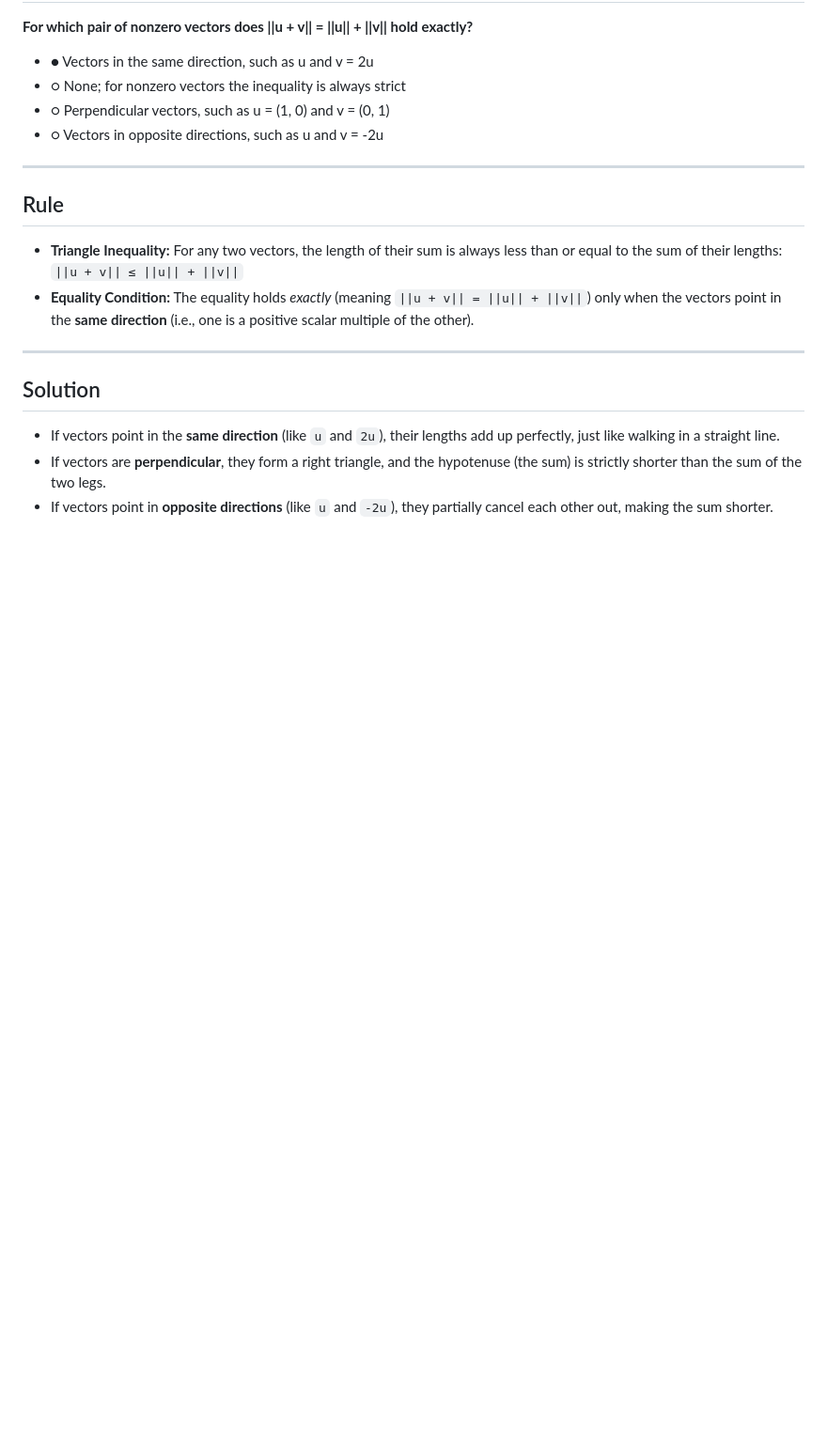
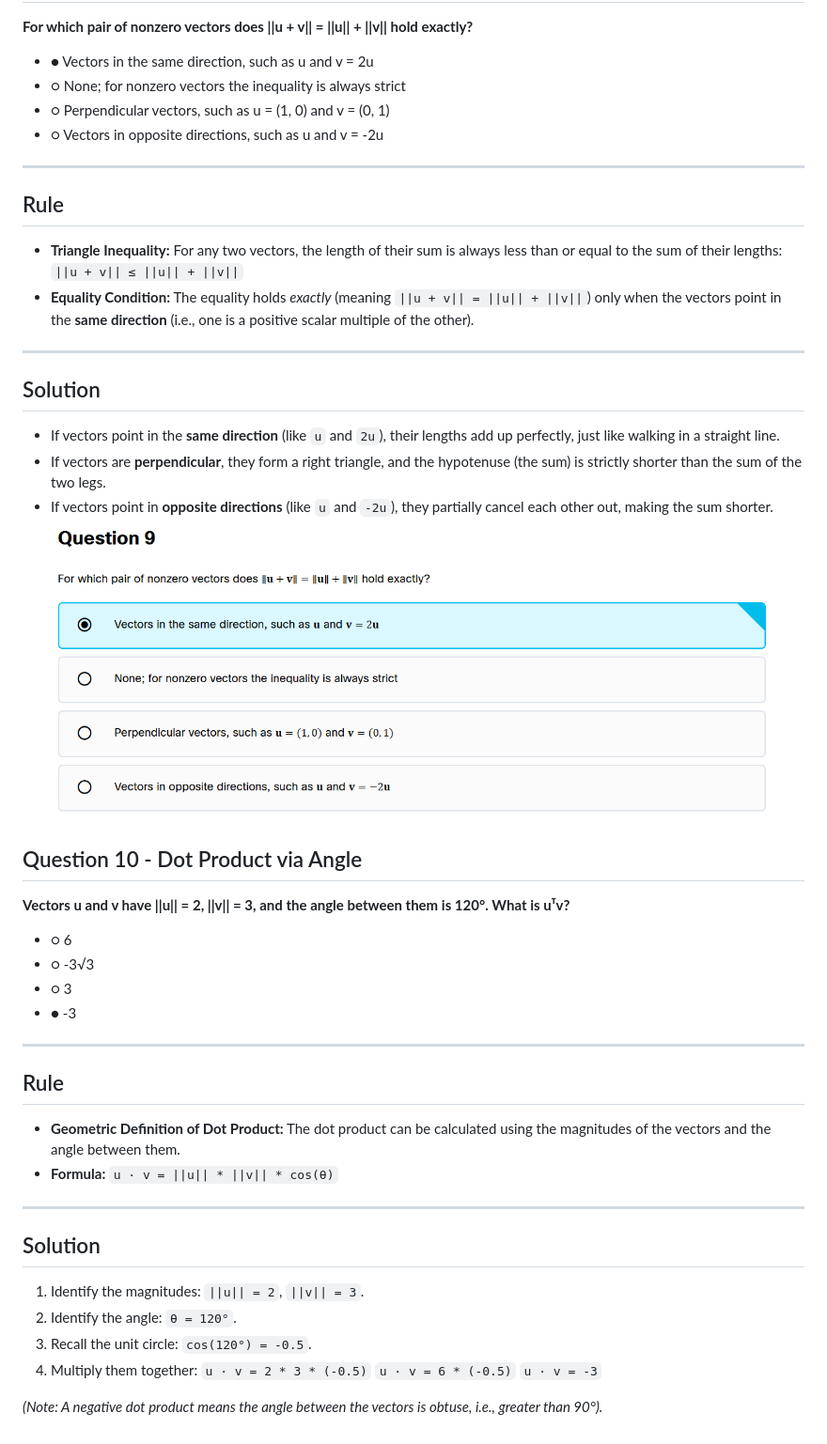
Before and after one commit to Sinbad369/ml, a Markdown page: KAUST AI Academy 2026-2027/Linear Algebra/Vectors- assessment.md, the part around the change. Shown at 94% size. Drawn GitHub-style; pictures changed too: 00-Attachments/Pasted image 20261116022209.png (added); blank space fills up the shorter version.

Commit message:
vault backup: 2026-11-16 02:27:09

```diff
--- a/KAUST AI Academy 2026-2027/Linear Algebra/Vectors- assessment.md
+++ b/KAUST AI Academy 2026-2027/Linear Algebra/Vectors- assessment.md
@@ -589,3 +589,31 @@ Add them all together:
 *   If vectors point in the **same direction** (like `u` and `2u`), their lengths add up perfectly, just like walking in a straight line.
 *   If vectors are **perpendicular**, they form a right triangle, and the hypotenuse (the sum) is strictly shorter than the sum of the two legs.
 *   If vectors point in **opposite directions** (like `u` and `-2u`), they partially cancel each other out, making the sum shorter.
+![](../../00-Attachments/Pasted%20image%2020261116022209.png)
+
+
+## Question 10 - Dot Product via Angle
+**Vectors u and v have ||u|| = 2, ||v|| = 3, and the angle between them is 120°. What is uᵀv?**
+*   ○ 6
+*   ○ -3√3
+*   ○ 3
+*   ● -3
+
+---
+
+## Rule
+*   **Geometric Definition of Dot Product:** The dot product can be calculated using the magnitudes of the vectors and the angle between them.
+*   **Formula:** `u · v = ||u|| * ||v|| * cos(θ)`
+
+---
+
+## Solution
+1.  Identify the magnitudes: `||u|| = 2`, `||v|| = 3`.
+2.  Identify the angle: `θ = 120°`.
+3.  Recall the unit circle: `cos(120°) = -0.5`.
+4.  Multiply them together:
+    `u · v = 2 * 3 * (-0.5)`
+    `u · v = 6 * (-0.5)`
+    `u · v = -3`
+
+*(Note: A negative dot product means the angle between the vectors is obtuse, i.e., greater than 90°).*
```
